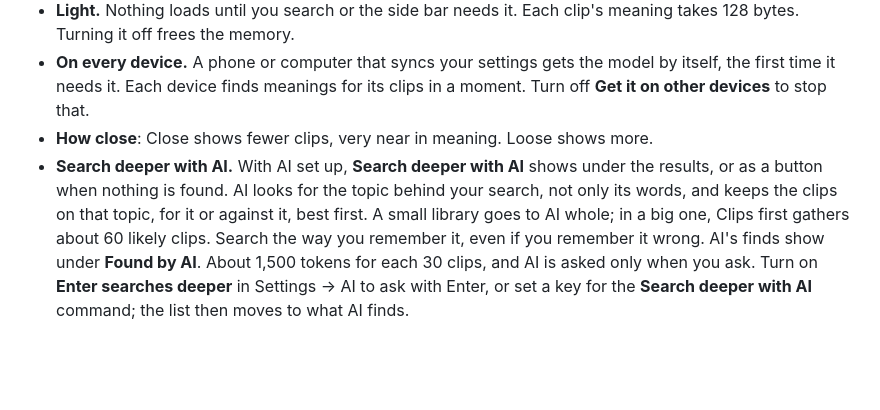
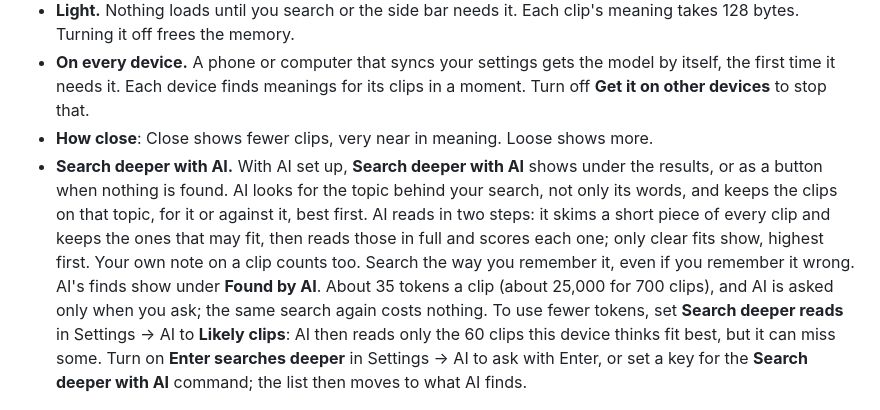
Before and after one commit to Virus7976/Obsi-Clips, a Markdown page: README.md, the part around the change. Rendered like a GitHub page; blank space fills up the shorter version.

```diff
--- a/README.md
+++ b/README.md
@@ -188,7 +188,7 @@ Finds clips that mean the same thing in other words. A search for "terrified" al
 - **Light.** Nothing loads until you search or the side bar needs it. Each clip's meaning takes 128 bytes. Turning it off frees the memory.
 - **On every device.** A phone or computer that syncs your settings gets the model by itself, the first time it needs it. Each device finds meanings for its clips in a moment. Turn off **Get it on other devices** to stop that.
 - **How close**: Close shows fewer clips, very near in meaning. Loose shows more.
-- **Search deeper with AI.** With AI set up, **Search deeper with AI** shows under the results, or as a button when nothing is found. AI looks for the topic behind your search, not only its words, and keeps the clips on that topic, for it or against it, best first. A small library goes to AI whole; in a big one, Clips first gathers about 60 likely clips. Search the way you remember it, even if you remember it wrong. AI's finds show under **Found by AI**. About 1,500 tokens for each 30 clips, and AI is asked only when you ask. Turn on **Enter searches deeper** in Settings → AI to ask with Enter, or set a key for the **Search deeper with AI** command; the list then moves to what AI finds.
+- **Search deeper with AI.** With AI set up, **Search deeper with AI** shows under the results, or as a button when nothing is found. AI looks for the topic behind your search, not only its words, and keeps the clips on that topic, for it or against it, best first. AI reads in two steps: it skims a short piece of every clip and keeps the ones that may fit, then reads those in full and scores each one; only clear fits show, highest first. Your own note on a clip counts too. Search the way you remember it, even if you remember it wrong. AI's finds show under **Found by AI**. About 35 tokens a clip (about 25,000 for 700 clips), and AI is asked only when you ask; the same search again costs nothing. To use fewer tokens, set **Search deeper reads** in Settings → AI to **Likely clips**: AI then reads only the 60 clips this device thinks fit best, but it can miss some. Turn on **Enter searches deeper** in Settings → AI to ask with Enter, or set a key for the **Search deeper with AI** command; the list then moves to what AI finds.
 
 ![An empty search offers Search deeper with AI](docs/media/search-deeper.png)
 
```
Also changed, not shown: CHANGELOG.md (+13 -0 lines), docs/media/search-deeper-every.png (added), 9 other files.
